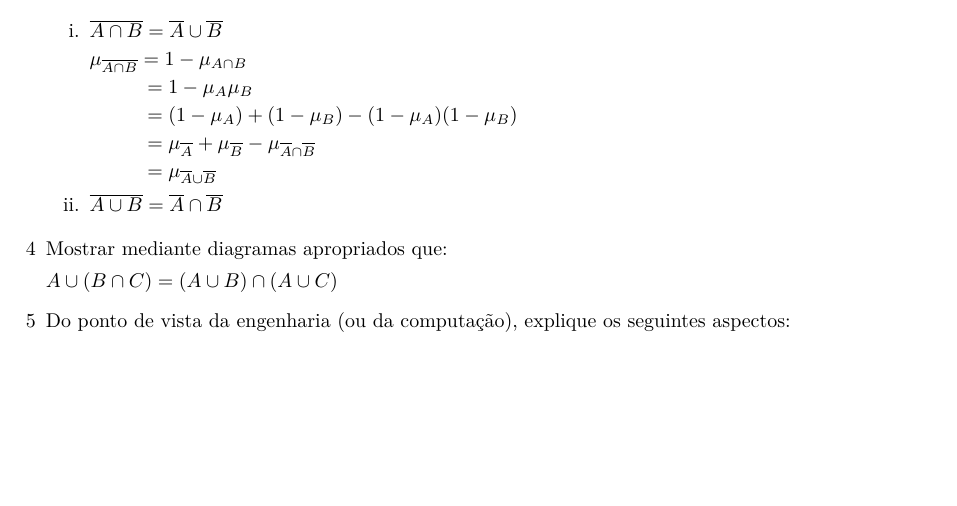
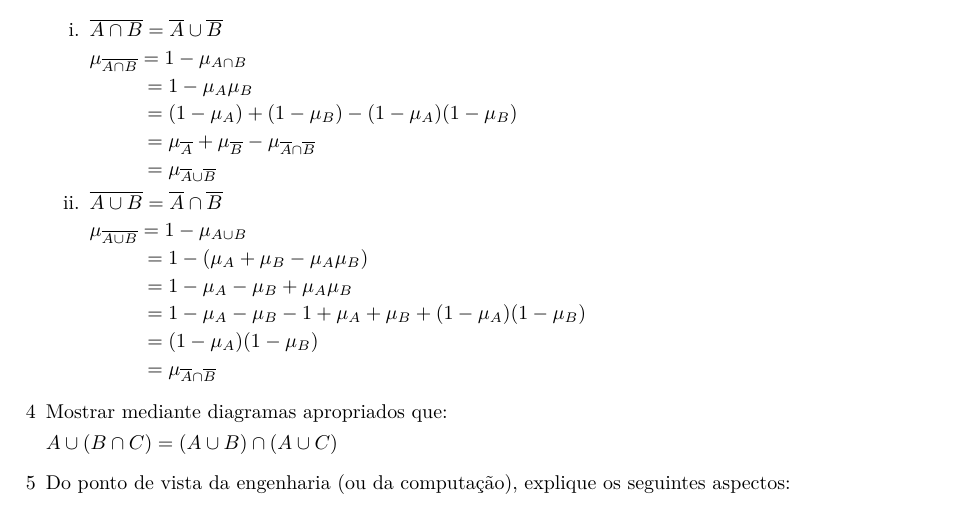
Before and after one commit to irossales/EPC, a LaTeX document (EPC1/epc1.tex): part of page 2 of 3, cut so that both start at the same text, the shorter picture padded with empty space. Compiled offline with pdfLaTeX.

Commit message:
Exercise 3ii changed.

```diff
--- a/EPC1/epc1.tex
+++ b/EPC1/epc1.tex
@@ -150,6 +150,19 @@ $ \mu_E(x) = 0$
 
     \item[ii.] $\overline{A \cup B} = \overline{A} \cap \overline{B}$
 
+    $\mu_{\overline{A \cup B}} = 1 - \mu_{A \cup B} $
+
+\hspace{0.9 cm}    $ = 1 - (\mu_A + \mu_B - \mu_A \mu_B)$
+
+\hspace{0.9 cm}    $ = 1 - \mu_A - \mu_B + \mu_A \mu_B$
+
+\hspace{0.9 cm}    $ = 1 - \mu_A - \mu_B - 1 + \mu_A + \mu_B + (1-\mu_A)(1-\mu_B)$
+
+\hspace{0.9 cm}    $ = (1-\mu_A)(1-\mu_B)$
+
+\hspace{0.9 cm}  $ = \mu_{\overline{A}\cap\overline{B}} $
+
+
 \end{enumerate}
 
 
```
